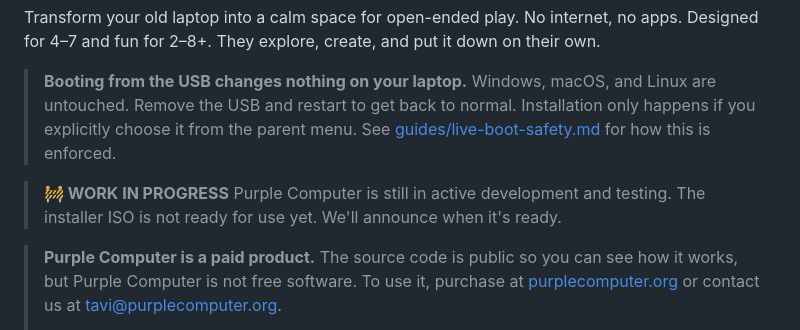
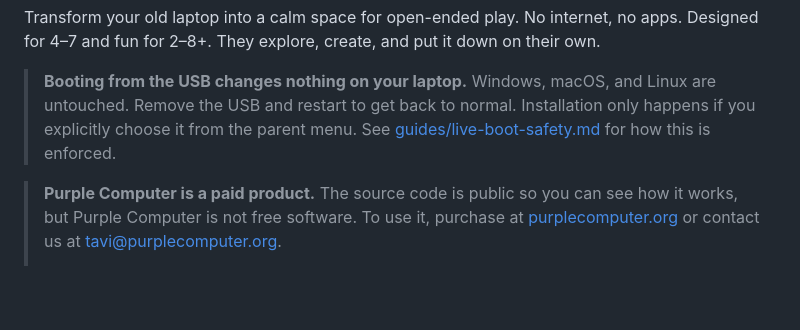
Before and after one commit to purplecomputerorg/purplecomputer, a Markdown page: README.md, the part around the change. Rendered like a GitHub page; blank space fills up the shorter version.

```diff
--- a/README.md
+++ b/README.md
@@ -6,9 +6,6 @@ Transform your old laptop into a calm space for open-ended play. No internet, no
 They explore, create, and put it down on their own.
 
 > **Booting from the USB changes nothing on your laptop.** Windows, macOS, and Linux are untouched. Remove the USB and restart to get back to normal. Installation only happens if you explicitly choose it from the parent menu. See [guides/live-boot-safety.md](guides/live-boot-safety.md) for how this is enforced.
-
-> **🚧 WORK IN PROGRESS**
-> Purple Computer is still in active development and testing. The installer ISO is not ready for use yet. We'll announce when it's ready.
 
 > **Purple Computer is a paid product.**
 > The source code is public so you can see how it works, but Purple Computer
```
